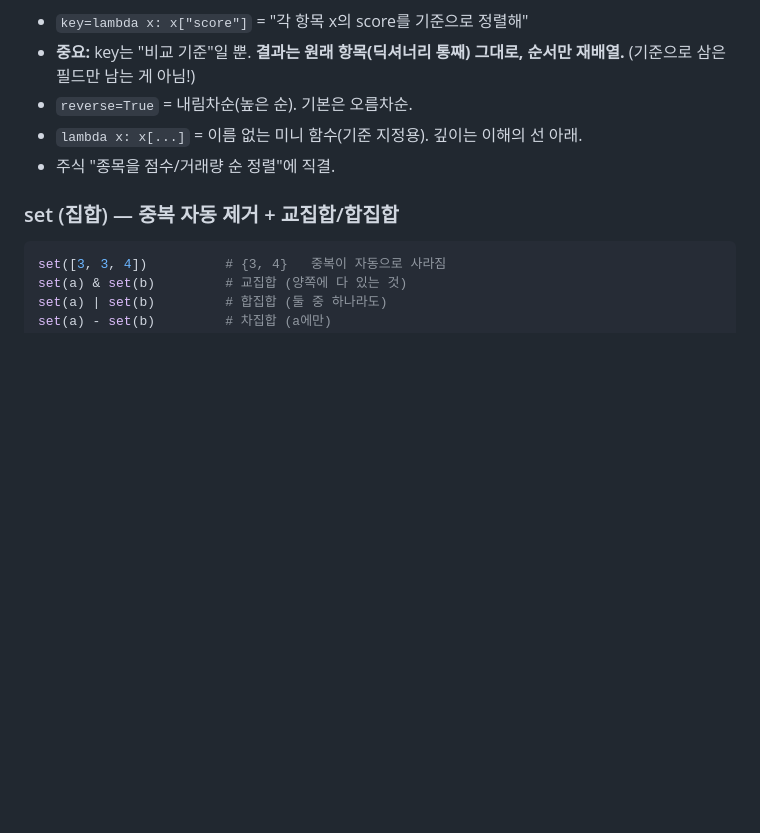
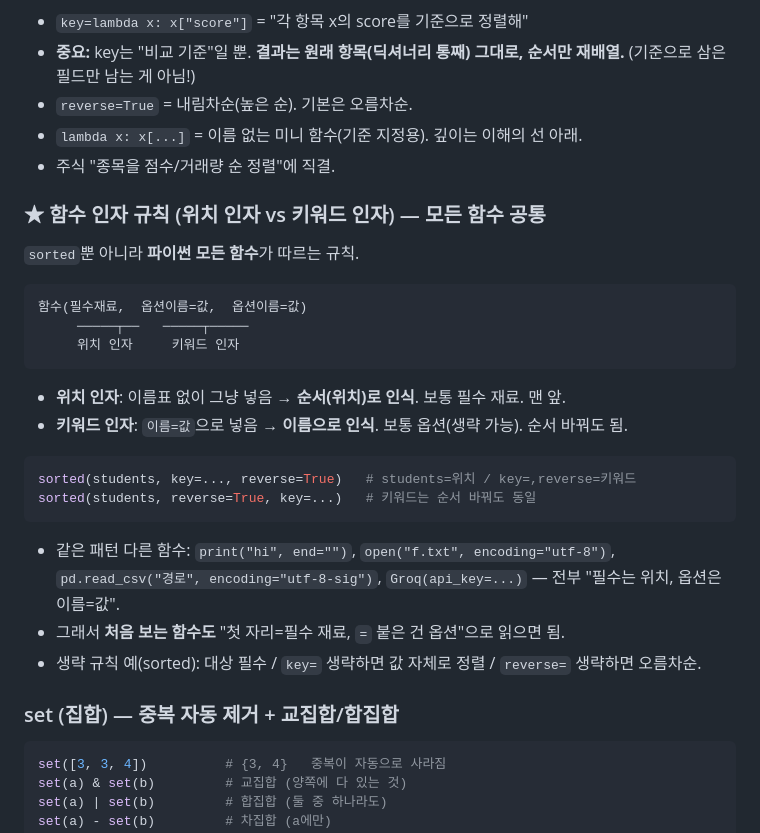
Before and after one commit to castle0tiger/python-practice, a Markdown page: GLOSSARY.md, the part around the change. GitHub-like rendering; blank space fills up the shorter version.

Commit message:
개념사전: 함수 인자 규칙(위치 인자 vs 키워드 인자) - 모든 함수 공통

````diff
--- a/GLOSSARY.md
+++ b/GLOSSARY.md
@@ -314,6 +314,24 @@ sorted(students, key=lambda x: x["score"], reverse=True)
 - `reverse=True` = 내림차순(높은 순). 기본은 오름차순.
 - `lambda x: x[...]` = 이름 없는 미니 함수(기준 지정용). 깊이는 이해의 선 아래.
 - 주식 "종목을 점수/거래량 순 정렬"에 직결.
+
+### ★ 함수 인자 규칙 (위치 인자 vs 키워드 인자) — 모든 함수 공통
+`sorted`뿐 아니라 **파이썬 모든 함수**가 따르는 규칙.
+```python
+함수(필수재료,  옵션이름=값,  옵션이름=값)
+     ─────┬──   ─────┬─────
+     위치 인자     키워드 인자
+```
+- **위치 인자**: 이름표 없이 그냥 넣음 → **순서(위치)로 인식**. 보통 필수 재료. 맨 앞.
+- **키워드 인자**: `이름=값`으로 넣음 → **이름으로 인식**. 보통 옵션(생략 가능). 순서 바꿔도 됨.
+```python
+sorted(students, key=..., reverse=True)   # students=위치 / key=,reverse=키워드
+sorted(students, reverse=True, key=...)   # 키워드는 순서 바꿔도 동일
+```
+- 같은 패턴 다른 함수: `print("hi", end="")`, `open("f.txt", encoding="utf-8")`,
+  `pd.read_csv("경로", encoding="utf-8-sig")`, `Groq(api_key=...)` — 전부 "필수는 위치, 옵션은 이름=값".
+- 그래서 **처음 보는 함수도** "첫 자리=필수 재료, `=` 붙은 건 옵션"으로 읽으면 됨.
+- 생략 규칙 예(sorted): 대상 필수 / `key=` 생략하면 값 자체로 정렬 / `reverse=` 생략하면 오름차순.
 
 ### set (집합) — 중복 자동 제거 + 교집합/합집합
 ```python
````
